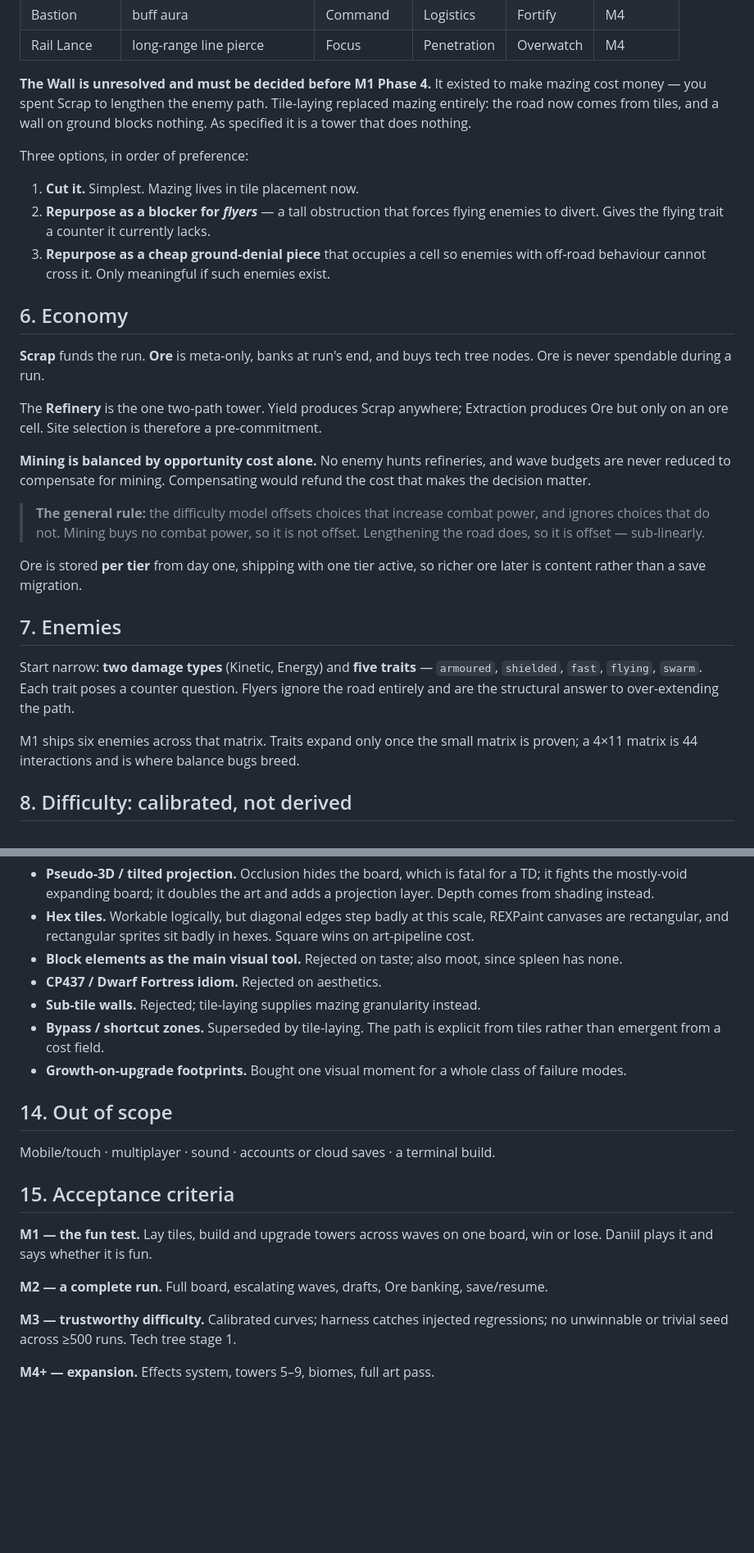
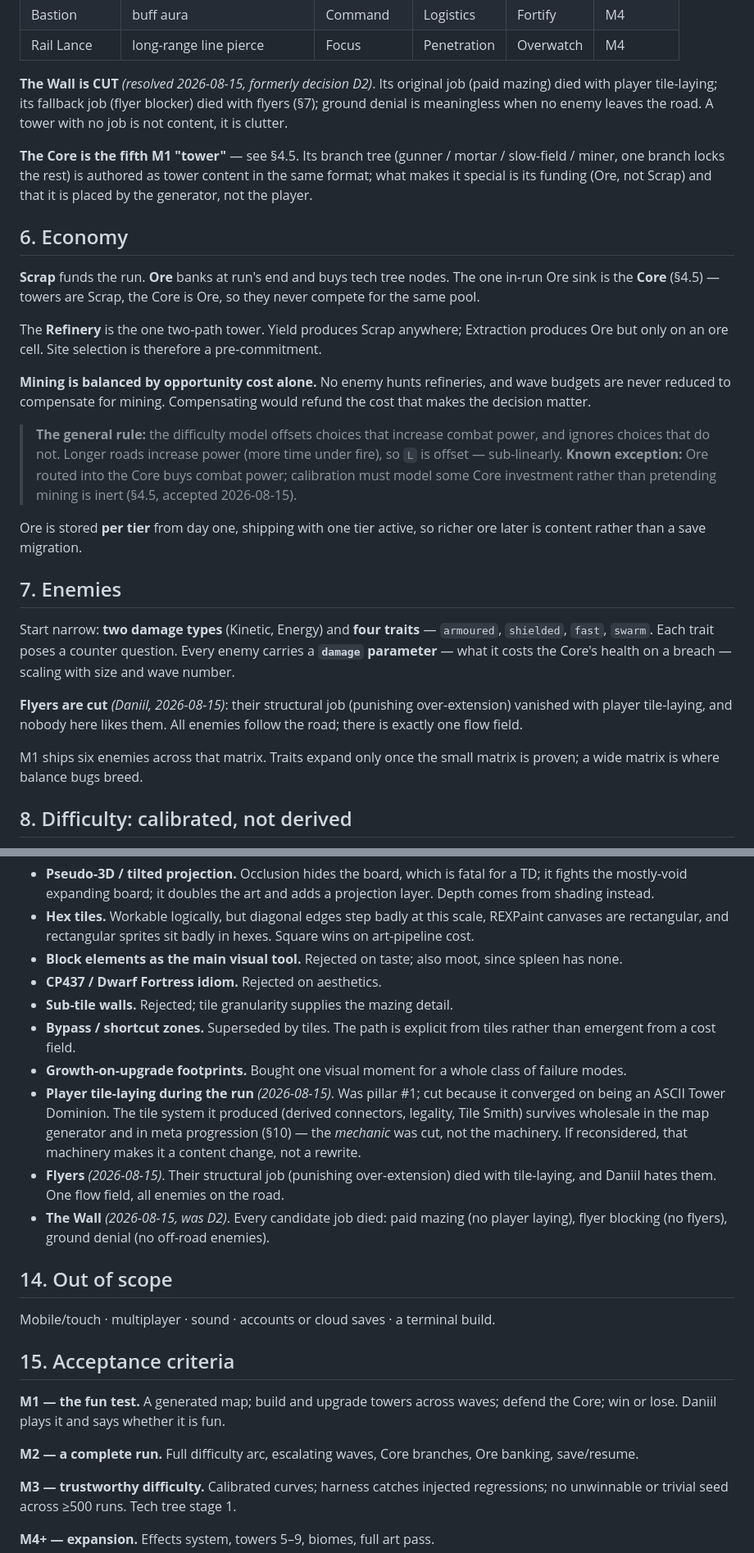
Before and after one commit to Argarot/ascii-defense, a Markdown page: docs/PRD.md, 2 parts joined by grey strips. Shown at 82% size. Drawn GitHub-style; blank space fills up the shorter version.

```diff
--- a/docs/PRD.md
+++ b/docs/PRD.md
@@ -138,23 +170,21 @@ M1 ships the first four. Target is **8 towers + Wall**, not 14.
 | Bastion | buff aura | Command | Logistics | Fortify | M4 |
 | Rail Lance | long-range line pierce | Focus | Penetration | Overwatch | M4 |
 
-**The Wall is unresolved and must be decided before M1 Phase 4.** It existed to
-make mazing cost money — you spent Scrap to lengthen the enemy path. Tile-laying
-replaced mazing entirely: the road now comes from tiles, and a wall on ground
-blocks nothing. As specified it is a tower that does nothing.
+**The Wall is CUT** *(resolved 2026-08-15, formerly decision D2)*. Its original
+job (paid mazing) died with player tile-laying; its fallback job (flyer
+blocker) died with flyers (§7); ground denial is meaningless when no enemy
+leaves the road. A tower with no job is not content, it is clutter.
 
-Three options, in order of preference:
-
-1. **Cut it.** Simplest. Mazing lives in tile placement now.
-2. **Repurpose as a blocker for *flyers*** — a tall obstruction that forces
-   flying enemies to divert. Gives the flying trait a counter it currently lacks.
-3. **Repurpose as a cheap ground-denial piece** that occupies a cell so enemies
-   with off-road behaviour cannot cross it. Only meaningful if such enemies exist.
+**The Core is the fifth M1 "tower"** — see §4.5. Its branch tree (gunner /
+mortar / slow-field / miner, one branch locks the rest) is authored as tower
+content in the same format; what makes it special is its funding (Ore, not
+Scrap) and that it is placed by the generator, not the player.
 
 ## 6. Economy
 
-**Scrap** funds the run. **Ore** is meta-only, banks at run's end, and buys tech
-tree nodes. Ore is never spendable during a run.
+**Scrap** funds the run. **Ore** banks at run's end and buys tech tree nodes.
+The one in-run Ore sink is the **Core** (§4.5) — towers are Scrap, the Core is
+Ore, so they never compete for the same pool.
 
 The **Refinery** is the one two-path tower. Yield produces Scrap anywhere;
 Extraction produces Ore but only on an ore cell. Site selection is therefore a
@@ -165,22 +195,28 @@ wave budgets are never reduced to compensate for mining. Compensating would
 refund the cost that makes the decision matter.
 
 > **The general rule:** the difficulty model offsets choices that increase
-> combat power, and ignores choices that do not. Mining buys no combat power, so
-> it is not offset. Lengthening the road does, so it is offset — sub-linearly.
+> combat power, and ignores choices that do not. Longer roads increase power
+> (more time under fire), so `L` is offset — sub-linearly. **Known exception:**
+> Ore routed into the Core buys combat power; calibration must model some
+> Core investment rather than pretending mining is inert (§4.5, accepted
+> 2026-08-15).
 
 Ore is stored **per tier** from day one, shipping with one tier active, so
 richer ore later is content rather than a save migration.
 
 ## 7. Enemies
 
-Start narrow: **two damage types** (Kinetic, Energy) and **five traits** —
-`armoured`, `shielded`, `fast`, `flying`, `swarm`. Each trait poses a counter
-question. Flyers ignore the road entirely and are the structural answer to
-over-extending the path.
+Start narrow: **two damage types** (Kinetic, Energy) and **four traits** —
+`armoured`, `shielded`, `fast`, `swarm`. Each trait poses a counter question.
+Every enemy carries a **`damage` parameter** — what it costs the Core's health
+on a breach — scaling with size and wave number.
+
+**Flyers are cut** *(Daniil, 2026-08-15)*: their structural job (punishing
+over-extension) vanished with player tile-laying, and nobody here likes them.
+All enemies follow the road; there is exactly one flow field.
 
 M1 ships six enemies across that matrix. Traits expand only once the small
-matrix is proven; a 4×11 matrix is 44 interactions and is where balance bugs
-breed.
+matrix is proven; a wide matrix is where balance bugs breed.
 
 ## 8. Difficulty: calibrated, not derived
 
@@ -259,11 +303,23 @@ Recorded so they are not re-proposed:
 - **Block elements as the main visual tool.** Rejected on taste; also moot,
   since spleen has none.
 - **CP437 / Dwarf Fortress idiom.** Rejected on aesthetics.
-- **Sub-tile walls.** Rejected; tile-laying supplies mazing granularity instead.
-- **Bypass / shortcut zones.** Superseded by tile-laying. The path is explicit
+- **Sub-tile walls.** Rejected; tile granularity supplies the mazing detail.
+- **Bypass / shortcut zones.** Superseded by tiles. The path is explicit
   from tiles rather than emergent from a cost field.
 - **Growth-on-upgrade footprints.** Bought one visual moment for a whole class
   of failure modes.
+- **Player tile-laying during the run** *(2026-08-15)*. Was pillar #1; cut
+  because it converged on being an ASCII Tower Dominion. The tile system it
+  produced (derived connectors, legality, Tile Smith) survives wholesale in
+  the map generator and in meta progression (§10) — the *mechanic* was cut,
+  not the machinery. If reconsidered, that machinery makes it a content
+  change, not a rewrite.
+- **Flyers** *(2026-08-15)*. Their structural job (punishing over-extension)
+  died with tile-laying, and Daniil hates them. One flow field, all enemies
+  on the road.
+- **The Wall** *(2026-08-15, was D2)*. Every candidate job died: paid mazing
+  (no player laying), flyer blocking (no flyers), ground denial (no off-road
+  enemies).
 
 ## 14. Out of scope
 
@@ -271,11 +327,11 @@ Mobile/touch · multiplayer · sound · accounts or cloud saves · a terminal bu
 
 ## 15. Acceptance criteria
 
-**M1 — the fun test.** Lay tiles, build and upgrade towers across waves on one
-board, win or lose. Daniil plays it and says whether it is fun.
+**M1 — the fun test.** A generated map; build and upgrade towers across waves;
+defend the Core; win or lose. Daniil plays it and says whether it is fun.
 
-**M2 — a complete run.** Full board, escalating waves, drafts, Ore banking,
-save/resume.
+**M2 — a complete run.** Full difficulty arc, escalating waves, Core branches,
+Ore banking, save/resume.
 
 **M3 — trustworthy difficulty.** Calibrated curves; harness catches injected
 regressions; no unwinnable or trivial seed across ≥500 runs. Tech tree stage 1.
```
Also changed, not shown: other parts of docs/PRD.md (+75 -35 lines), docs/ROADMAP.md (+16 -12 lines), docs/WBS.md (+10 -3 lines).
